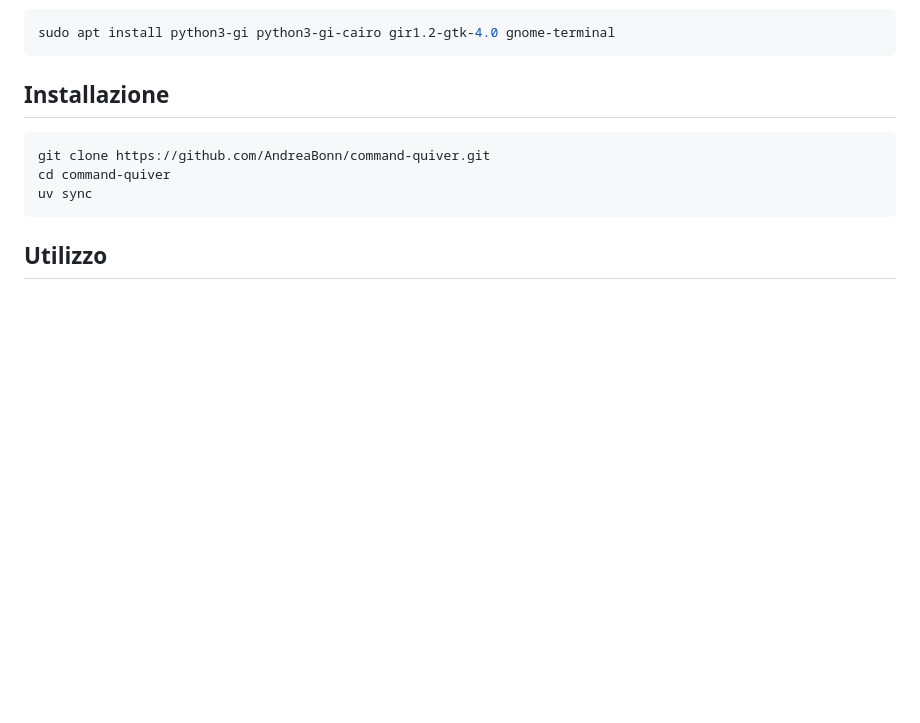
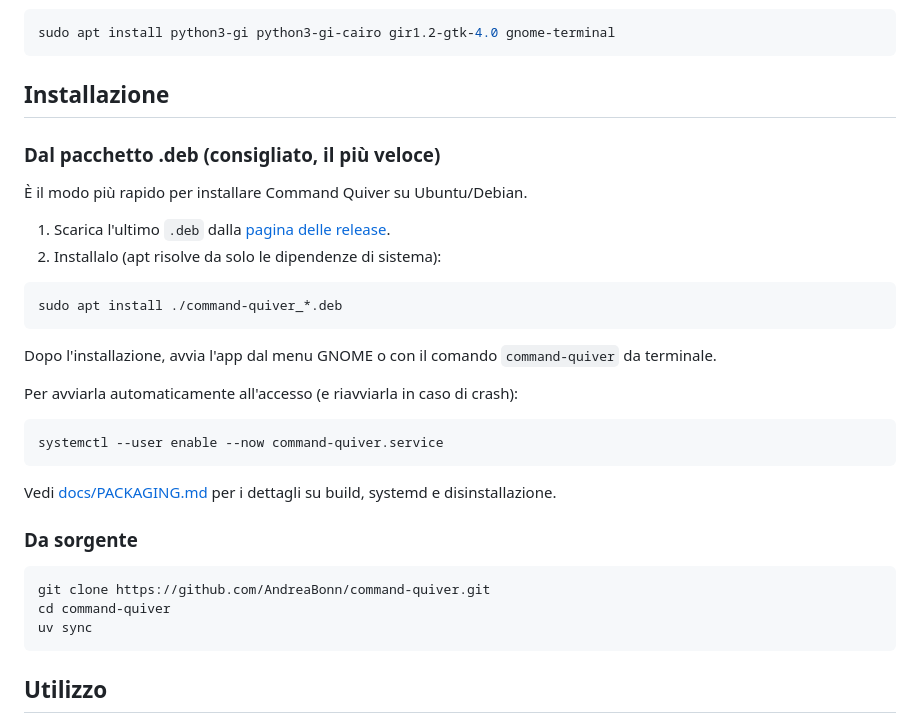
Before and after one commit to AndreaBonn/command-quiver, a Markdown page: README.it.md, the part around the change. Drawn GitHub-style; blank space fills up the shorter version.

````diff
--- a/README.it.md
+++ b/README.it.md
@@ -181,6 +181,29 @@ sudo apt install python3-gi python3-gi-cairo gir1.2-gtk-4.0 gnome-terminal
 
 ## Installazione
 
+### Dal pacchetto .deb (consigliato, il più veloce)
+
+È il modo più rapido per installare Command Quiver su Ubuntu/Debian.
+
+1. Scarica l'ultimo `.deb` dalla [pagina delle release](https://github.com/AndreaBonn/command-quiver/releases/latest).
+2. Installalo (apt risolve da solo le dipendenze di sistema):
+
+```bash
+sudo apt install ./command-quiver_*.deb
+```
+
+Dopo l'installazione, avvia l'app dal menu GNOME o con il comando `command-quiver` da terminale.
+
+Per avviarla automaticamente all'accesso (e riavviarla in caso di crash):
+
+```bash
+systemctl --user enable --now command-quiver.service
+```
+
+Vedi [docs/PACKAGING.md](docs/PACKAGING.md) per i dettagli su build, systemd e disinstallazione.
+
+### Da sorgente
+
 ```bash
 git clone https://github.com/AndreaBonn/command-quiver.git
 cd command-quiver
````
Also changed, not shown: README.md (+23 -0 lines).
